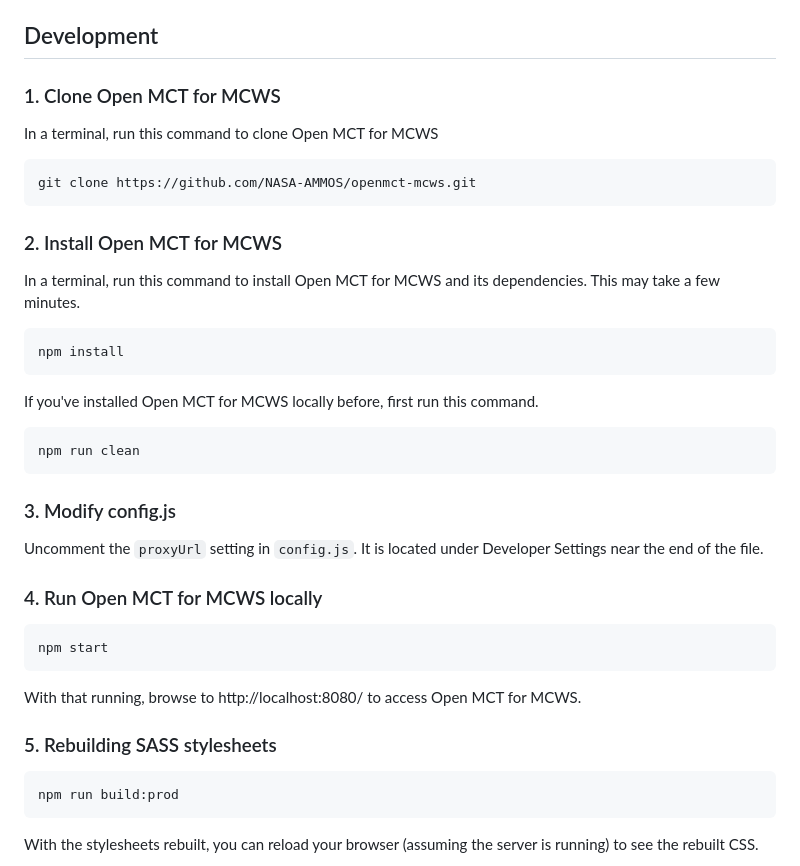
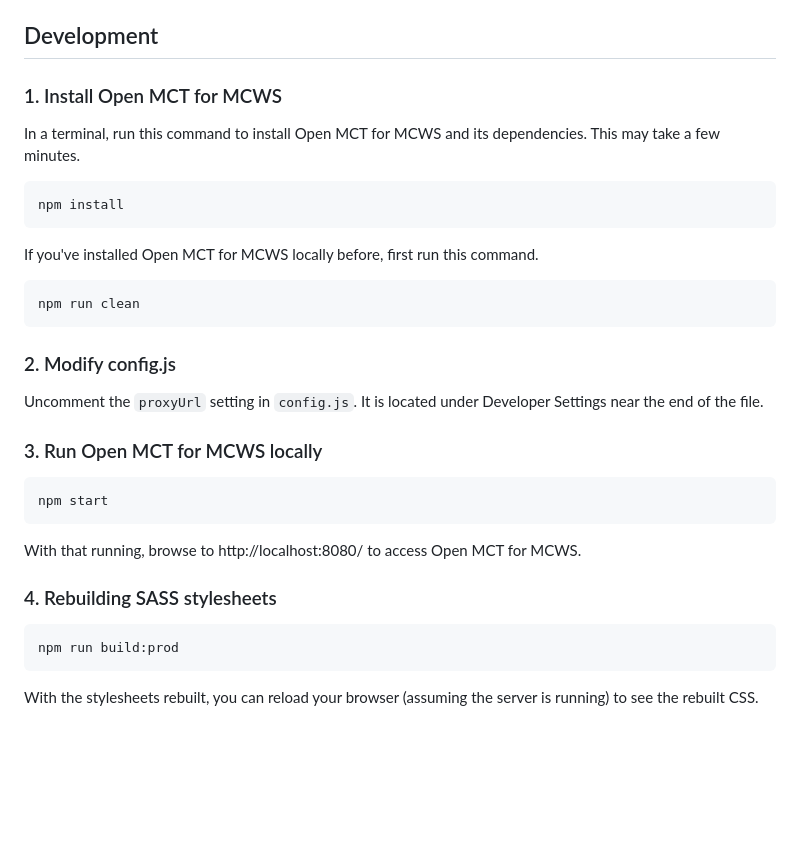
Before and after one commit to NASA-AMMOS/openmct-mcws, a Markdown page: README.md, the part around the change. Rendered like a GitHub page; blank space fills up the shorter version.

Commit message:
revert changes to README.md

```diff
--- a/README.md
+++ b/README.md
@@ -11,12 +11,7 @@ Various configurations and customizations are available by editing `config.js`.
 
 ## Development
 
-### 1. Clone Open MCT for MCWS
-In a terminal, run this command to clone Open MCT for MCWS
-
-    git clone https://github.com/NASA-AMMOS/openmct-mcws.git
-
-### 2. Install Open MCT for MCWS
+### 1. Install Open MCT for MCWS
 In a terminal, run this command to install Open MCT for MCWS and its dependencies. This may take a few minutes.
 
     npm install
@@ -25,17 +20,17 @@ If you've installed Open MCT for MCWS locally before, first run this command.
 
     npm run clean
 
-### 3. Modify config.js
+### 2. Modify config.js
 Uncomment the `proxyUrl` setting in `config.js`. It is located under Developer
 Settings near the end of the file.
 
-### 4. Run Open MCT for MCWS locally
+### 3. Run Open MCT for MCWS locally
 
     npm start
 
 With that running, browse to http://localhost:8080/ to access Open MCT for MCWS.
 
-### 5. Rebuilding SASS stylesheets
+### 4. Rebuilding SASS stylesheets
 
     npm run build:prod
 
```
